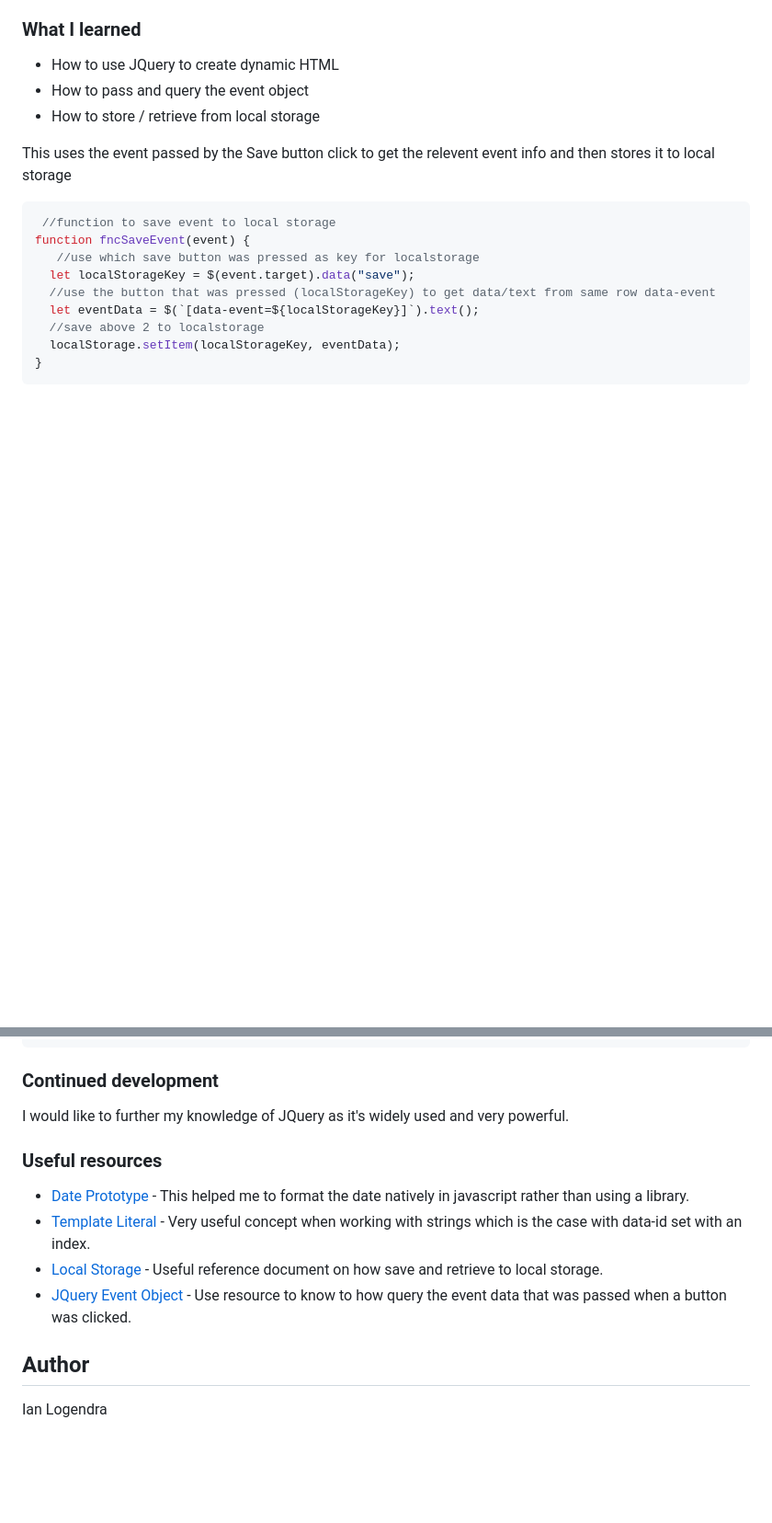
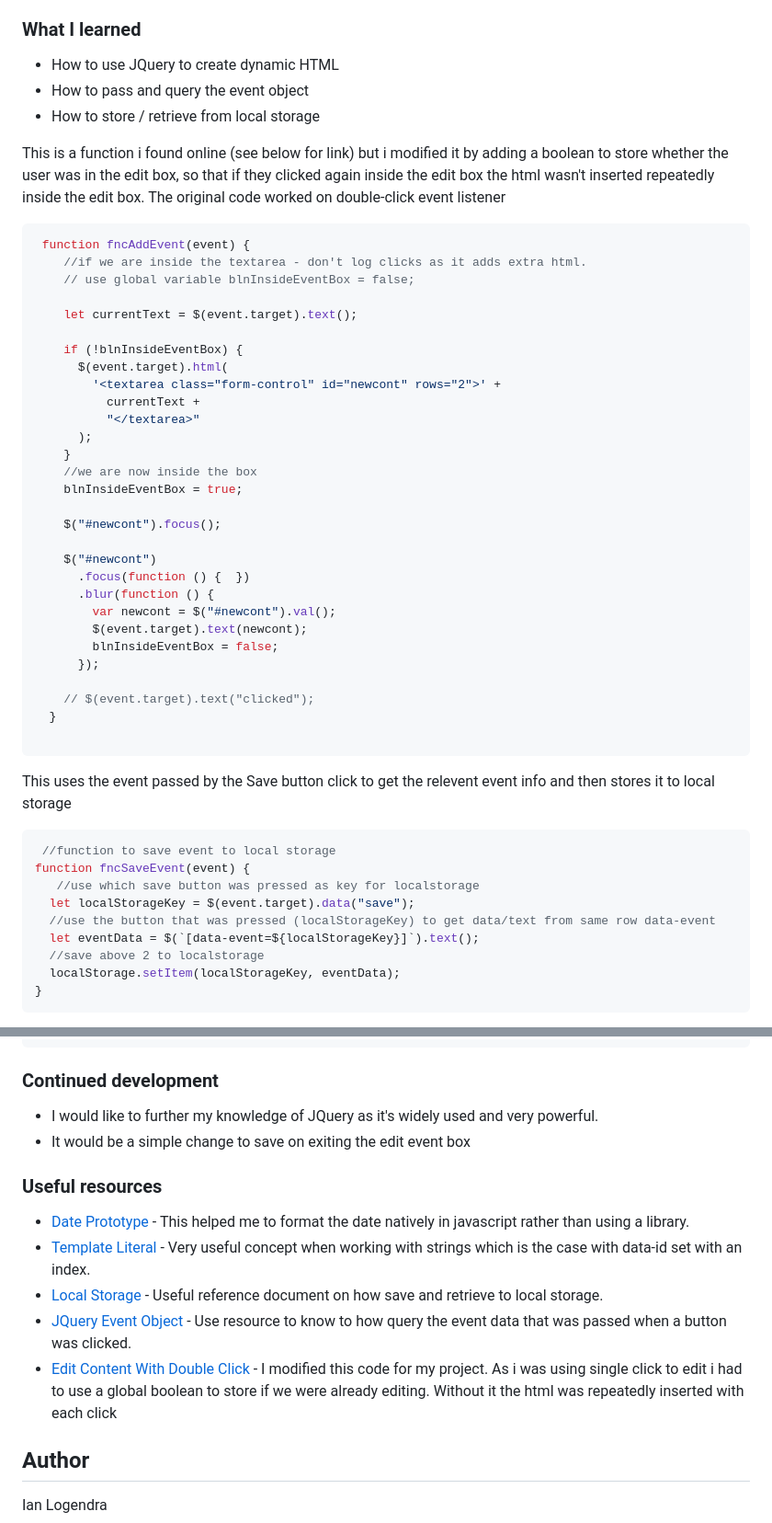
Before and after one commit to EDX-IL/Work_Day_Scheduler, a Markdown page: README.md, 2 parts joined by grey strips. Shown: that part at 92% size. GitHub-like rendering; blank space fills up the shorter version.

````diff
--- a/README.md
+++ b/README.md
@@ -62,6 +62,40 @@
 - How to pass and query the event object
 - How to store / retrieve from local storage
 
+This is a function i found online (see below for link) but i modified it by adding a boolean to store whether the user was in the edit box, so that if they clicked again inside the edit box the html wasn't inserted repeatedly inside the edit box. The original code worked on double-click event listener
+
+```js
+ function fncAddEvent(event) {
+    //if we are inside the textarea - don't log clicks as it adds extra html.
+    // use global variable blnInsideEventBox = false;
+
+    let currentText = $(event.target).text();
+
+    if (!blnInsideEventBox) {
+      $(event.target).html(
+        '<textarea class="form-control" id="newcont" rows="2">' +
+          currentText +
+          "</textarea>"
+      );
+    }
+    //we are now inside the box
+    blnInsideEventBox = true;
+
+    $("#newcont").focus();
+
+    $("#newcont")
+      .focus(function () {  })
+      .blur(function () {
+        var newcont = $("#newcont").val();
+        $(event.target).text(newcont);
+        blnInsideEventBox = false;
+      });
+
+    // $(event.target).text("clicked");
+  }
+
+```
+
 
 This uses the event passed by the Save button click to get the relevent event info and then stores it to local storage
 ```js
@@ -100,8 +134,8 @@ for (let index = sbStartHour; index <= sbEndHour; index++) {
 
 ### Continued development
 
-I would like to further my knowledge of JQuery as it's widely used and very powerful.
-
+- I would like to further my knowledge of JQuery as it's widely used and very powerful.
+- It would be a simple change to save on exiting the edit event box
 
 ### Useful resources
 
@@ -109,6 +143,7 @@ I would like to further my knowledge of JQuery as it's widely used and very powe
 - [Template Literal](https://developer.mozilla.org/en-US/docs/Web/JavaScript/Reference/Template_literals) - Very useful concept when working with strings which is the case with data-id set with an index.
 - [Local Storage](https://www.w3schools.com/jsref/prop_win_localstorage.asp) - Useful reference document on how save and retrieve to local storage.
 - [JQuery Event Object](https://api.jquery.com/category/events/event-object/) - Use resource to know to how query the event data that was passed when a button was clicked.
+- [Edit Content With Double Click](https://jsfiddle.net/Logan_Wayne/eovLdrao/) - I modified this code for my project. As i was using single click to edit i had to use a global boolean to store  if we were already editing. Without it the html was repeatedly inserted with each click
 
 
 ## Author
````
Also changed, not shown: images/saveBtn.png (added), 2 other files.
